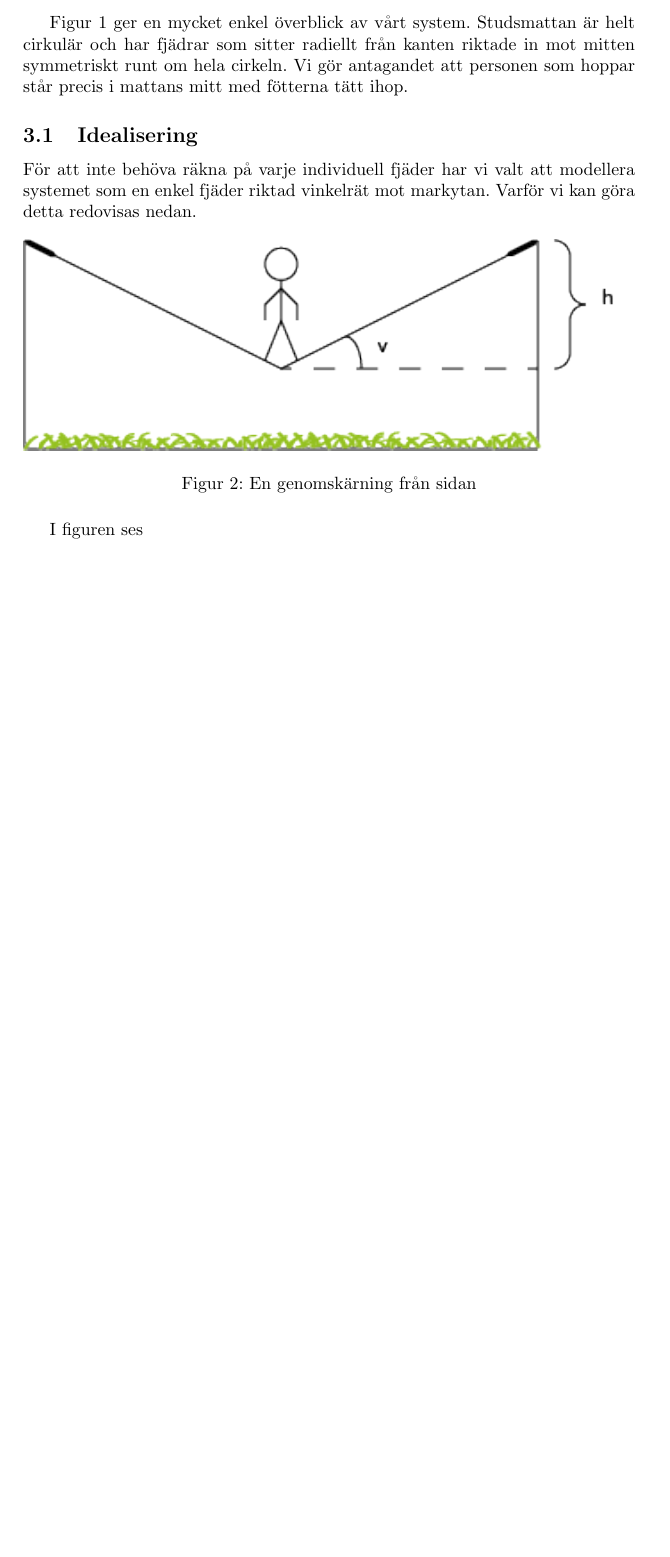
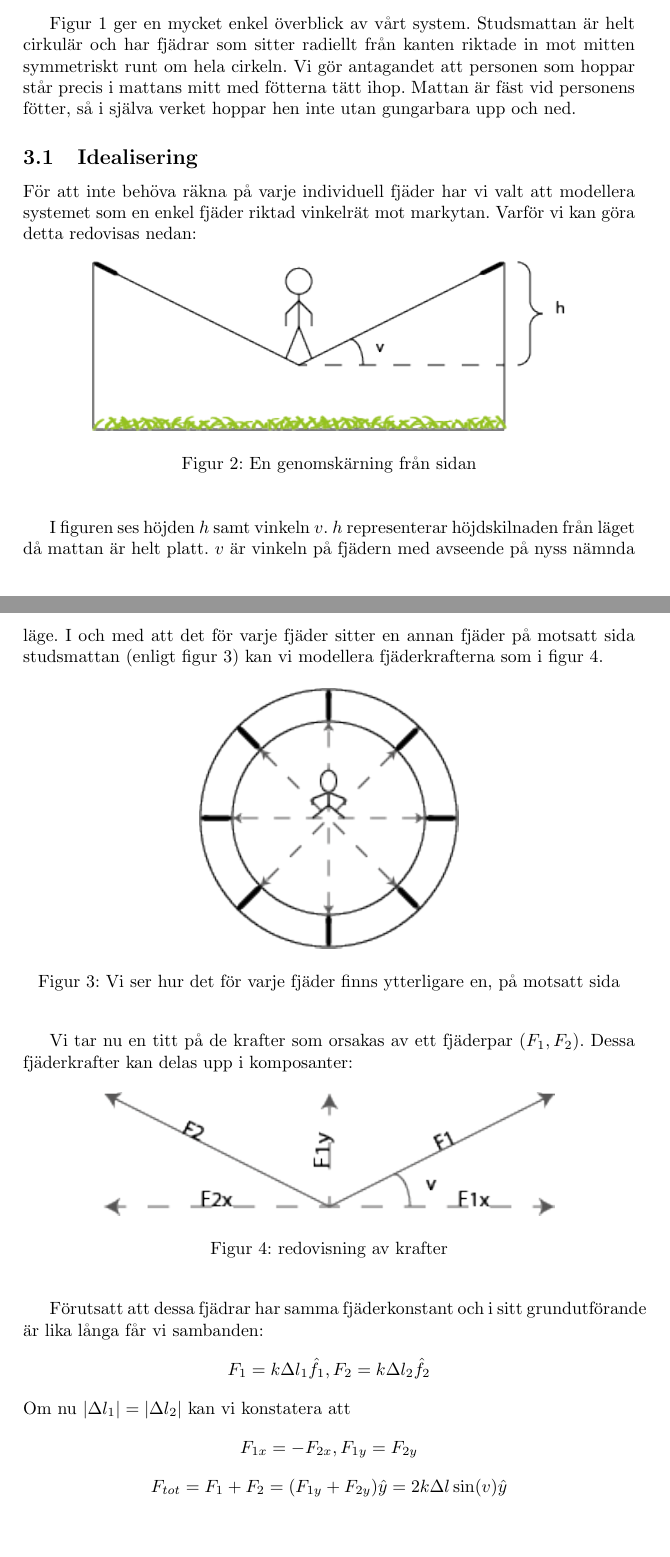
Before and after one commit to bangerius/Svangningssystem, a LaTeX document (Studsmatta.tex): part of page 5 of 7 before the commit and two parts of pages 5 and 6 of 9 after it, the two joined at a grey line, cut so that both start at the same text, the shorter picture padded with empty space. Compiled offline with pdfLaTeX.

Commit message:
Idealiseringsbevis klart

```diff
--- a/Studsmatta.tex
+++ b/Studsmatta.tex
@@ -89,14 +90,37 @@ Ett system med insignal $x(t)$ och utsignal $y(t)$ sägs vara tidsinvariant om i
 \caption{En enkel bild av vårt system}
+\end{center}
 \end{figure}
 
-Figur 1 ger en mycket enkel överblick av vårt system. Studsmattan är helt cirkulär och har fjädrar som sitter radiellt från kanten riktade in mot mitten symmetriskt runt om hela cirkeln. Vi gör antagandet att personen som hoppar står precis i mattans mitt med fötterna tätt ihop.
+Figur 1 ger en mycket enkel överblick av vårt system. Studsmattan är helt cirkulär och har fjädrar som sitter radiellt från kanten riktade in mot mitten symmetriskt runt om hela cirkeln. Vi gör antagandet att personen som hoppar står precis i mattans mitt med fötterna tätt ihop. Mattan är fäst vid personens fötter, så i själva verket hoppar hen inte utan "gungar" bara upp och ned.
 
 \subsection{Idealisering}
-För att inte behöva räkna på varje individuell fjäder har vi valt att modellera systemet som en enkel fjäder riktad vinkelrät mot markytan. Varför vi kan göra detta redovisas nedan.
+För att inte behöva räkna på varje individuell fjäder har vi valt att modellera systemet som en enkel fjäder riktad vinkelrät mot markytan. Varför vi kan göra detta redovisas nedan:
 
 \begin{figure}[ht]
-\includegraphics[scale=1]{fransidan}
+\begin{center}
+\includegraphics[scale=0.8]{fransidan}
 \caption{En genomskärning från sidan}
+\end{center}
 \end{figure}
-I figuren ses
+I figuren ses höjden $h$ samt vinkeln $v$. $h$ representerar höjdskilnaden från läget då mattan är helt platt. $v$ är vinkeln på fjädern med avseende på nyss nämnda läge.
+I och med att det för varje fjäder sitter en annan fjäder på motsatt sida studsmattan (enligt figur 3) kan vi modellera fjäderkrafterna som i figur 4.
+\begin{figure}[ht]
+\begin{center}
+\includegraphics[scale=1]{ovanifran}
+\caption{Vi ser hur det för varje fjäder finns ytterligare en, på motsatt sida}
+\end{center}
+\end{figure}
 
+Vi tar nu en titt på de krafter som orsakas av ett fjäderpar ($F_1,F_2$). Dessa fjäderkrafter kan delas upp i komposanter:
+\begin{figure}[ht]
+\begin{center}
+\includegraphics[scale=1]{krafter}
+\caption{redovisning av krafter}
+\end{center}
+\end{figure}
+
+Förutsatt att dessa fjädrar har samma fjäderkonstant och i sitt grundutförande är lika långa får vi sambanden:
+$$F_1=k\Delta l_1\hat{f_1}, F_2=k\Delta l_2\hat{f_2}$$
+Om nu $|\Delta l_1|=|\Delta l_2|$ kan vi konstatera att
+$$F_{1x}=-F_{2x}, F_{1y}=F_{2y}$$
+$$F_{tot}=F_1+F_2=(F_{1y}+F_{2y})\hat{y}=2k\Delta l\sin(v)\hat{y}$$
```
Also changed, not shown: Studsmatta.tex (16 more changed lines).
